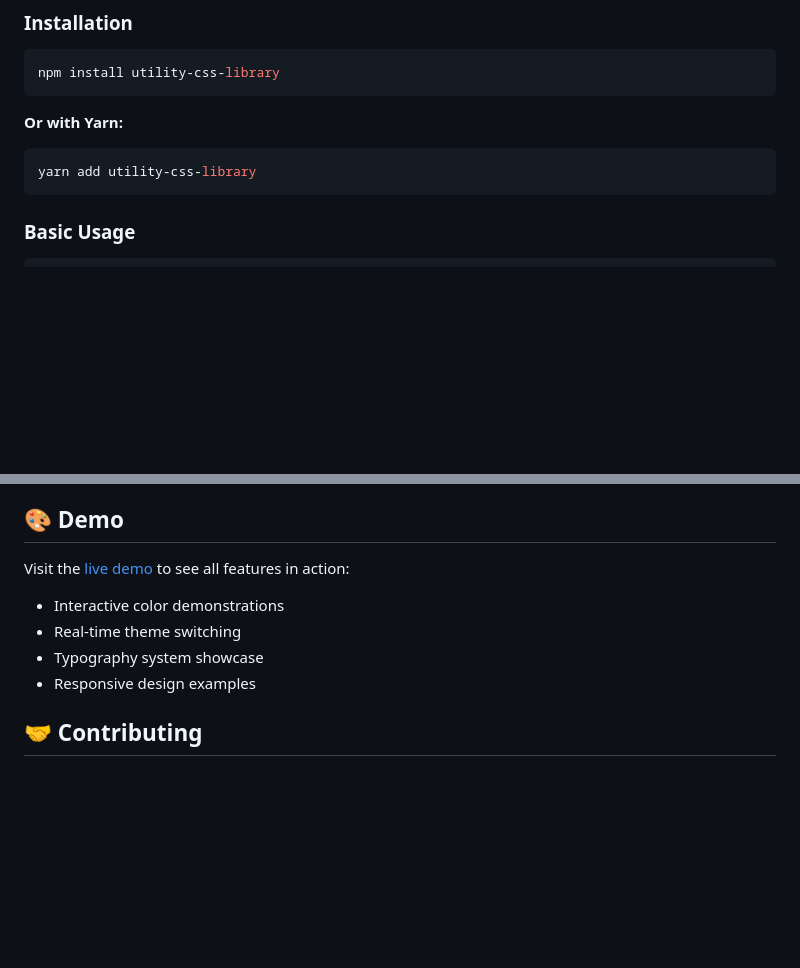
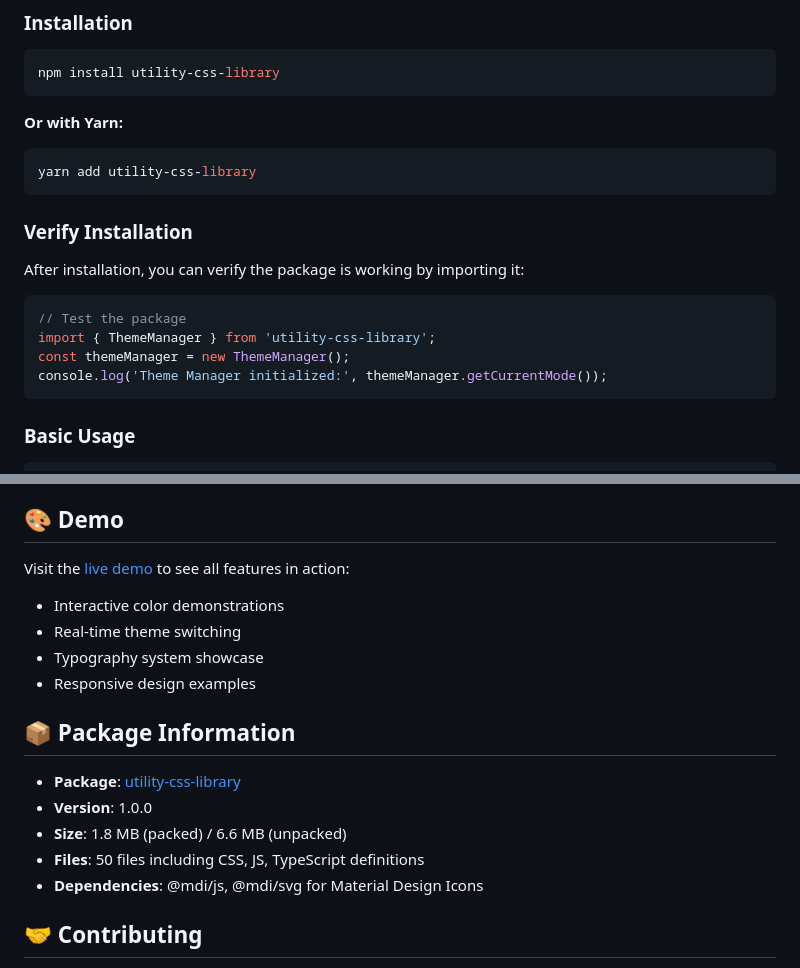
Before and after one commit to SuryaKavutarapu/utility-css-library, a Markdown page: README.md, 2 parts joined by grey strips. Drawn GitHub-style; blank space fills up the shorter version.

Commit message:
docs: Add package info, verification steps, and npm links

````diff
--- a/README.md
+++ b/README.md
@@ -48,6 +48,17 @@ npm install utility-css-library
 
 ```bash
 yarn add utility-css-library
+```
+
+### Verify Installation
+
+After installation, you can verify the package is working by importing it:
+
+```javascript
+// Test the package
+import { ThemeManager } from 'utility-css-library';
+const themeManager = new ThemeManager();
+console.log('Theme Manager initialized:', themeManager.getCurrentMode());
 ```
 
 ### Basic Usage
@@ -242,6 +253,14 @@ Visit the [live demo](dist/index.html) to see all features in action:
 - Real-time theme switching
 - Typography system showcase
 - Responsive design examples
+
+## 📦 Package Information
+
+- **Package**: [utility-css-library](https://www.npmjs.com/package/utility-css-library)
+- **Version**: 1.0.0
+- **Size**: 1.8 MB (packed) / 6.6 MB (unpacked)
+- **Files**: 50 files including CSS, JS, TypeScript definitions
+- **Dependencies**: @mdi/js, @mdi/svg for Material Design Icons
 
 ## 🤝 Contributing
 
````
Also changed, not shown: other parts of README.md (+1 -1 lines).
